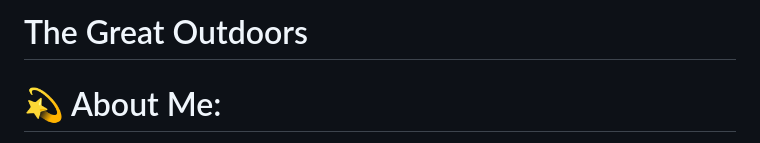
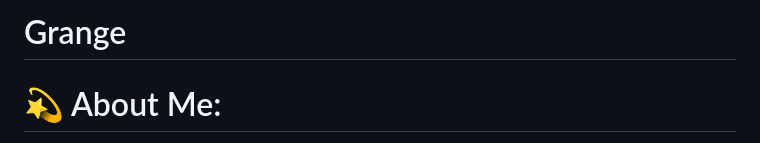
Before and after one commit to itsHadyy/grange, a Markdown page: README.md, the part around the change. GitHub-like rendering.

```diff
--- a/README.md
+++ b/README.md
@@ -1,4 +1,4 @@
-# The Great Outdoors
+# Grange
 
 # 💫 About Me:
 I craft solid and scalable frontend products with great user experiences.<br>I've done remote work for agencies, consulted for startups, university projects, and collaborated with talented people to create digital products for both business and consumer use. I'm quietly confident, naturally curious, and perpetually working on improving my chops one design problem at a time.<br>Experienced Web Developer adapts in all stages of advanced web development. Knowledgeable in user interface, testing, and debugging processes. Bringing forth expertise in the design, installation, testing and maintenance of websites. Able to effectively self-manage during independent projects, as well as collaborating in a team setting.<br>I'm probably not the typical designer positioned behind an Illustrator art board adjusting pixels, but I design. Immersed in stylesheets tweaking font sizes and contemplating layouts is where you'll find me. I'm committed to creating fluent user experiences while staying fashionable.<br>In building/developing my designs and web pages, I'm equipped with just the right tools, and can absolutely function independently of them to deliver fast, resilient solutions optimized for scale — performance and scalability are priorities on my radar.<br>Languages I use:<br>HTML, CSS, JavaScript, Vue.JS, jQuery, PHP, Python, and MySQL<br><br>You can check my portfolio to see my some projects and to learn more about me —> https://itshadyy.github.io/korshem/
```
